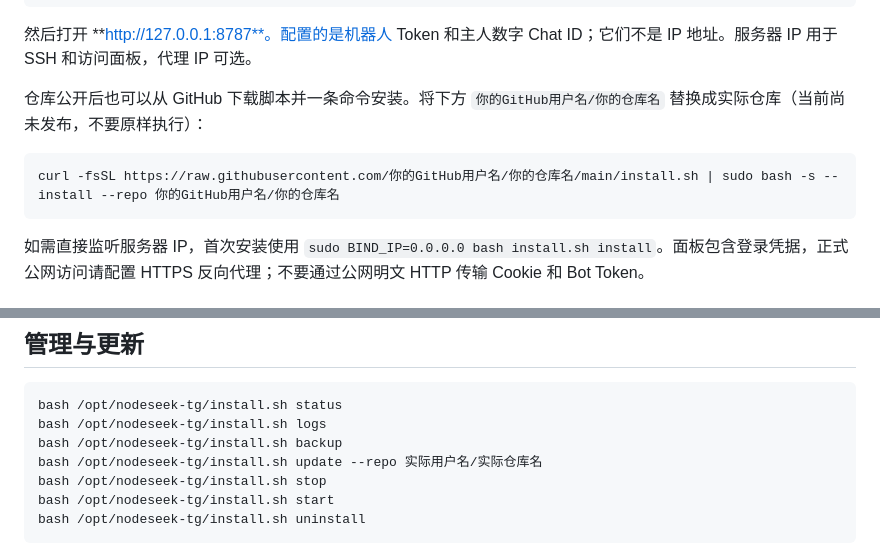
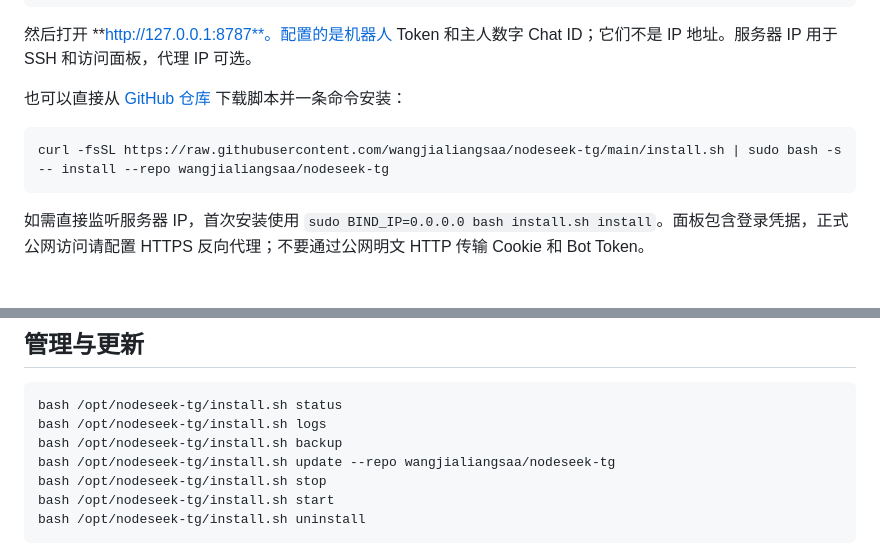
Before and after one commit to wangjialiangsaa/nodeseek-tg, a Markdown page: README.md, 2 parts joined by grey strips. Drawn GitHub-style.

Commit message:
docs: add published repository installation command

````diff
--- a/README.md
+++ b/README.md
@@ -36,10 +36,10 @@ ssh -L 8787:127.0.0.1:8787 root@你的服务器IP
 
 然后打开 **http://127.0.0.1:8787**。配置的是机器人 Token 和主人数字 Chat ID；它们不是 IP 地址。服务器 IP 用于 SSH 和访问面板，代理 IP 可选。
 
-仓库公开后也可以从 GitHub 下载脚本并一条命令安装。将下方 `你的GitHub用户名/你的仓库名` 替换成实际仓库（当前尚未发布，不要原样执行）：
+也可以直接从 [GitHub 仓库](https://github.com/wangjialiangsaa/nodeseek-tg) 下载脚本并一条命令安装：
 
 ```bash
-curl -fsSL https://raw.githubusercontent.com/你的GitHub用户名/你的仓库名/main/install.sh | sudo bash -s -- install --repo 你的GitHub用户名/你的仓库名
+curl -fsSL https://raw.githubusercontent.com/wangjialiangsaa/nodeseek-tg/main/install.sh | sudo bash -s -- install --repo wangjialiangsaa/nodeseek-tg
 ```
 
 如需直接监听服务器 IP，首次安装使用 `sudo BIND_IP=0.0.0.0 bash install.sh install`。面板包含登录凭据，正式公网访问请配置 HTTPS 反向代理；不要通过公网明文 HTTP 传输 Cookie 和 Bot Token。
@@ -64,7 +64,7 @@ curl -fsSL https://raw.githubusercontent.com/你的GitHub用户名/你的仓库
 bash /opt/nodeseek-tg/install.sh status
 bash /opt/nodeseek-tg/install.sh logs
 bash /opt/nodeseek-tg/install.sh backup
-bash /opt/nodeseek-tg/install.sh update --repo 实际用户名/实际仓库名
+bash /opt/nodeseek-tg/install.sh update --repo wangjialiangsaa/nodeseek-tg
 bash /opt/nodeseek-tg/install.sh stop
 bash /opt/nodeseek-tg/install.sh start
 bash /opt/nodeseek-tg/install.sh uninstall
````
